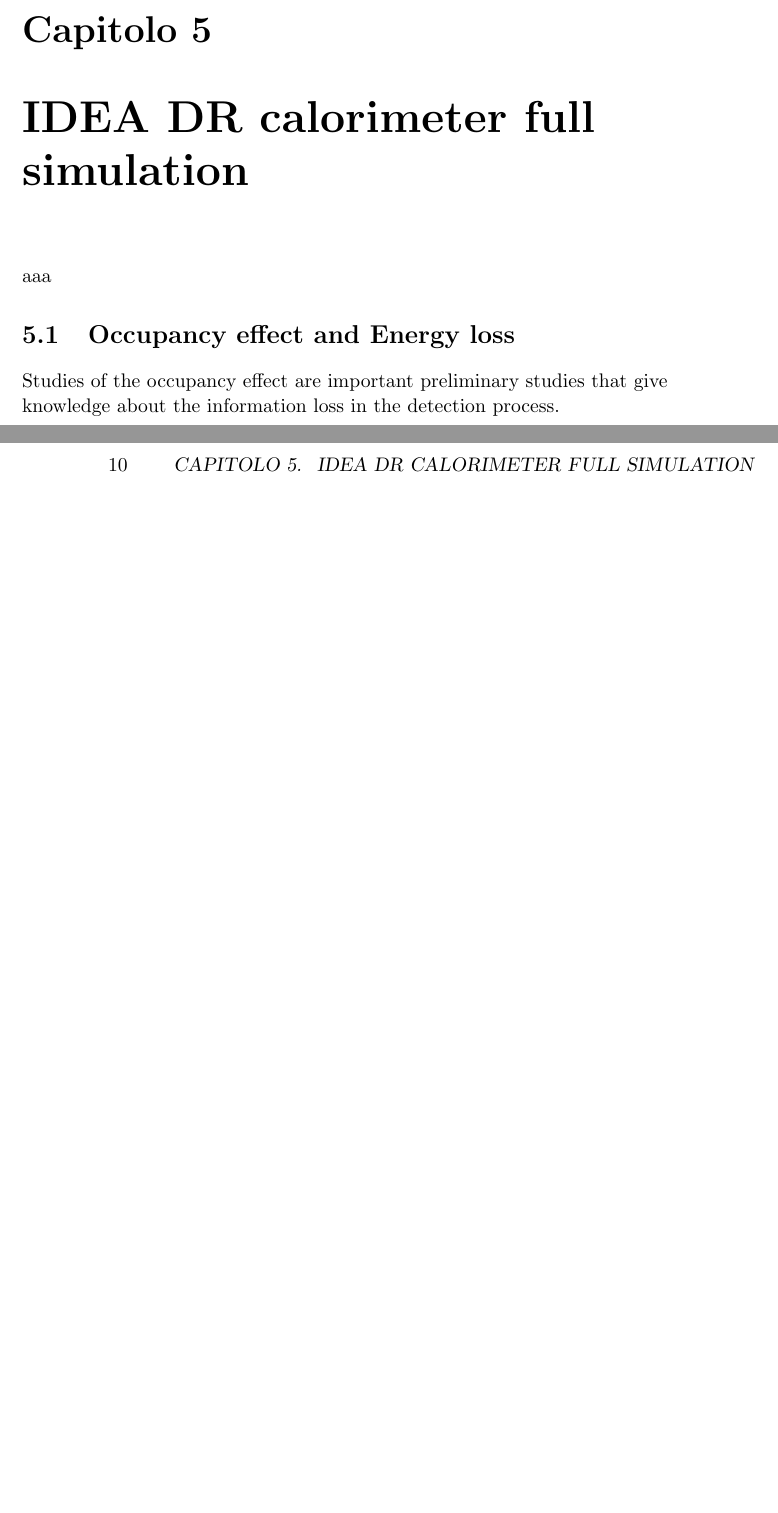
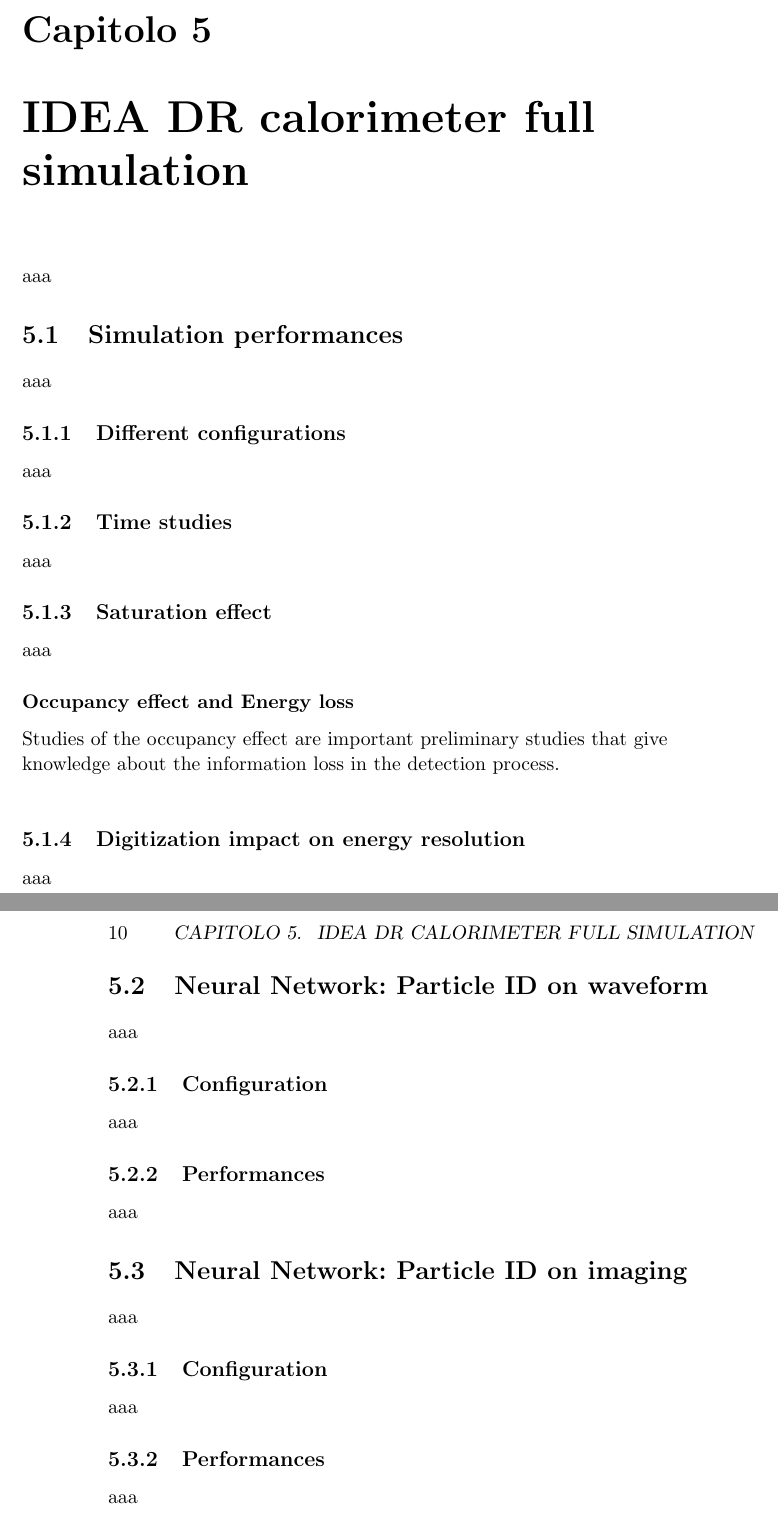
Before and after one commit to GitAleVilla/TexThesis, a LaTeX thesis (Thesis.tex, which reads Cap5.tex): two parts of pages 15 and 16 of 21, joined at a grey line, cut so that both start at the same text, the shorter picture padded with empty space. Compiled offline with pdfLaTeX.

Commit message:
Cap5 structure

```diff
--- a/Cap5.tex
+++ b/Cap5.tex
@@ -1,5 +1,39 @@
 \chapter{IDEA DR calorimeter full simulation}
 aaa
 
-\section{Occupancy effect and Energy loss}
+
+\section{Simulation performances}
+aaa
+
+\subsection{Different configurations}
+aaa
+
+\subsection{Time studies}
+aaa
+
+\subsection{Saturation effect}
+aaa
+
+\subsubsection{Occupancy effect and Energy loss}
 Studies of the occupancy effect are important preliminary studies that give knowledge about the information loss in the detection process.\\
+
+\subsection{Digitization impact on energy resolution}
+aaa
+
+\section{Neural Network: Particle ID on waveform}
+aaa
+
+\subsection{Configuration}
+aaa
+
+\subsection{Performances}
+aaa
+
+\section{Neural Network: Particle ID on imaging}
+aaa
+
+\subsection{Configuration}
+aaa
+
+\subsection{Performances}
+aaa
```
Also changed, not shown: Thesis.pdf, 4 other files.
